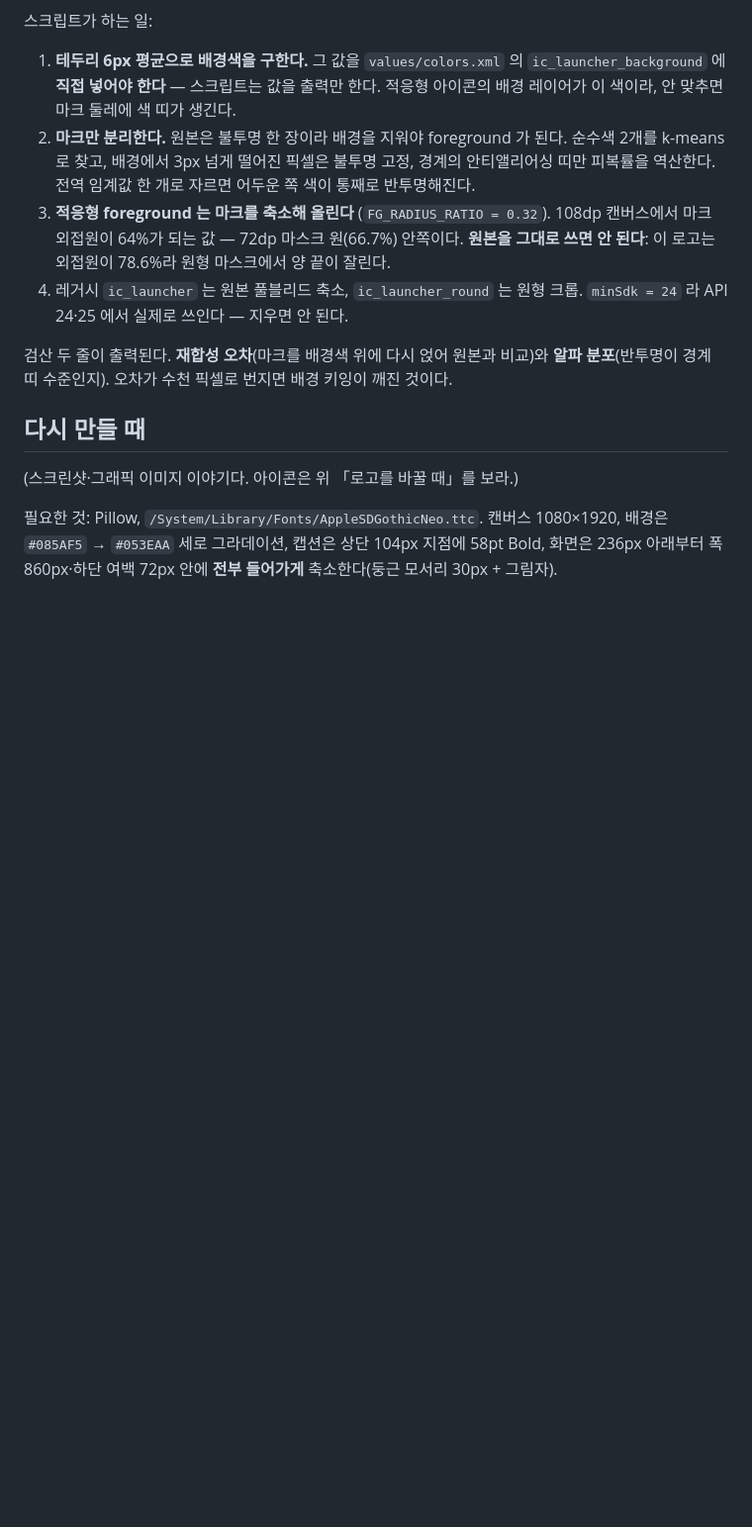
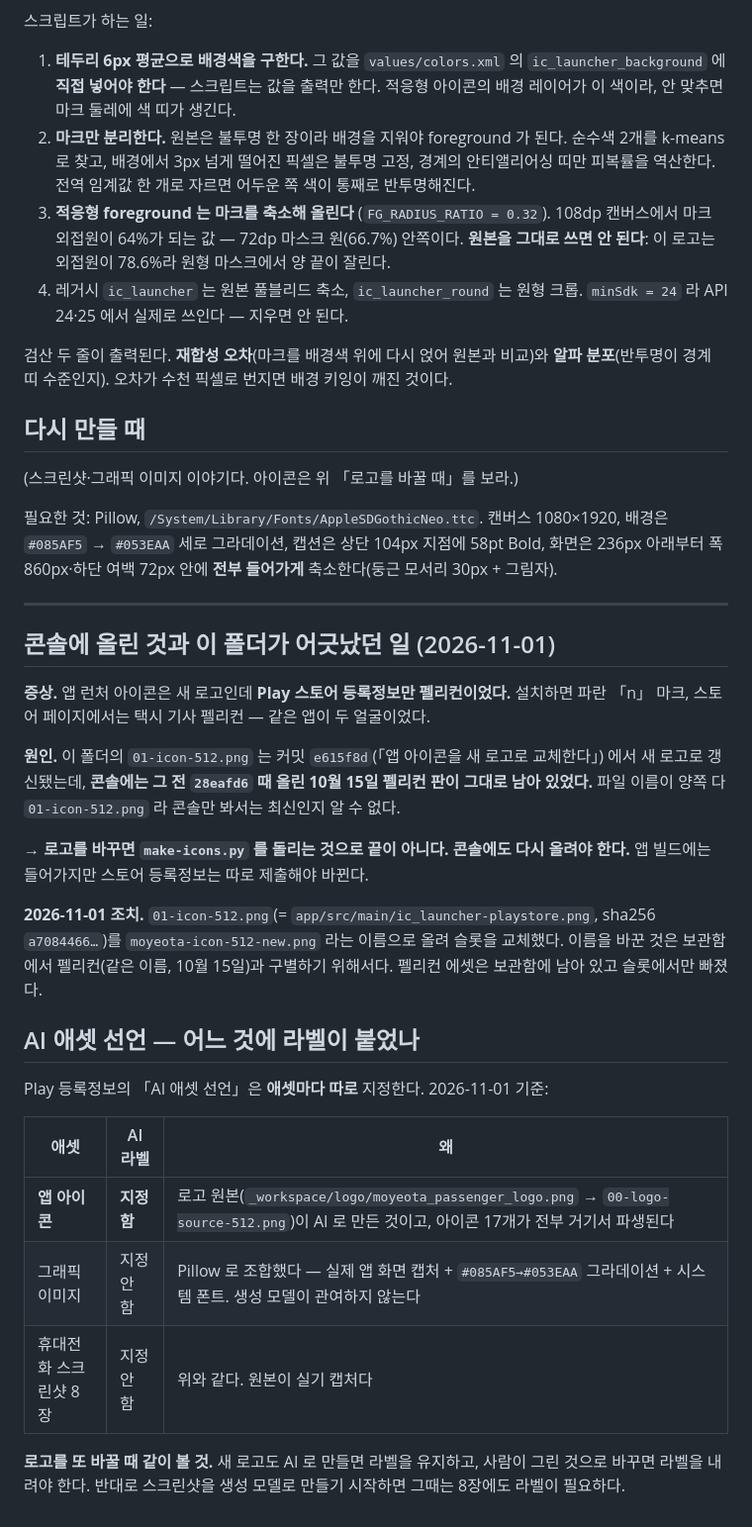
Before and after one commit to SWM-Moyeota/frontend, a Markdown page: _workspace/play-assets/README.md, the part around the change. Shown at 99% size. Rendered like a GitHub page; blank space fills up the shorter version.

Commit message:
docs: 콘솔 아이콘이 펠리컨으로 남아 있던 경위와 AI 애셋 선언을 적는다
앱 런처 아이콘은 새 로고인데 Play 스토어 등록정보만 펠리컨이었다. 설치하면
파란 「n」 마크, 스토어 페이지에서는 택시 기사 펠리컨 — 같은 앱이 두 얼굴이었다.

이 폴더의 01-icon-512.png 는 e615f8d(「앱 아이콘을 새 로고로 교체한다」)에서
갱신됐는데, 콘솔에는 그 전 28eafd6 때 올린 10월 15일 펠리컨 판이 남아 있었다.
파일 이름이 양쪽 다 01-icon-512.png 라 콘솔만 봐서는 최신인지 알 수 없다.

→ 로고를 바꾸면 make-icons.py 를 돌리는 것으로 끝이 아니다. 콘솔에도 다시
올려야 한다. 그 경고를 README 에 넣었다.

2026-11-01 에 콘솔 슬롯을 교체했다. 올린 파일은
app/src/main/ic_launcher-playstore.png 와 해시가 같다(sha256 a7084466…).
보관함의 펠리컨과 구별하려고 moyeota-icon-512-new.png 로 이름을 바꿔 올렸다.

AI 애셋 선언도 함께 적었다. 애셋마다 따로 지정하는 방식이라 어느 것에 왜
붙였는지를 남겨야 다음에 다시 판단하지 않는다.

| 애셋 | 라벨 | 왜 |
|---|---|---|
| 앱 아이콘 | 지정함 | 로고 원본이 AI 로 만든 것이고 아이콘 17개가 거기서 파생된다 |
| 그래픽 이미지 | 안 함 | Pillow 조합 — 실기 캡처 + 그라데이션 + 시스템 폰트 |
| 스크린샷 8장 | 안 함 | 위와 같다 |

코드 변경 없음.

Co-Authored-By: Claude Opus 5 <noreply@anthropic.com>
Claude-Session: https://claude.ai/code/session_013KqzDeyTo6jy6SZfLDqKGt

```diff
--- a/_workspace/play-assets/README.md
+++ b/_workspace/play-assets/README.md
@@ -73,3 +73,36 @@ python3 _workspace/play-assets/make-icons.py
 캔버스 1080×1920, 배경은 `#085AF5` → `#053EAA` 세로 그라데이션, 캡션은 상단 104px
 지점에 58pt Bold, 화면은 236px 아래부터 폭 860px·하단 여백 72px 안에 **전부 들어가게**
 축소한다(둥근 모서리 30px + 그림자).
+
+---
+
+## 콘솔에 올린 것과 이 폴더가 어긋났던 일 (2026-11-01)
+
+**증상.** 앱 런처 아이콘은 새 로고인데 **Play 스토어 등록정보만 펠리컨이었다.** 설치하면
+파란 「n」 마크, 스토어 페이지에서는 택시 기사 펠리컨 — 같은 앱이 두 얼굴이었다.
+
+**원인.** 이 폴더의 `01-icon-512.png` 는 커밋 `e615f8d`(「앱 아이콘을 새 로고로 교체한다」)
+에서 새 로고로 갱신됐는데, **콘솔에는 그 전 `28eafd6` 때 올린 10월 15일 펠리컨 판이 그대로
+남아 있었다.** 파일 이름이 양쪽 다 `01-icon-512.png` 라 콘솔만 봐서는 최신인지 알 수 없다.
+
+→ **로고를 바꾸면 `make-icons.py` 를 돌리는 것으로 끝이 아니다. 콘솔에도 다시 올려야 한다.**
+앱 빌드에는 들어가지만 스토어 등록정보는 따로 제출해야 바뀐다.
+
+**2026-11-01 조치.** `01-icon-512.png`(= `app/src/main/ic_launcher-playstore.png`,
+sha256 `a7084466…`)를 `moyeota-icon-512-new.png` 라는 이름으로 올려 슬롯을 교체했다.
+이름을 바꾼 것은 보관함에서 펠리컨(같은 이름, 10월 15일)과 구별하기 위해서다.
+펠리컨 에셋은 보관함에 남아 있고 슬롯에서만 빠졌다.
+
+## AI 애셋 선언 — 어느 것에 라벨이 붙었나
+
+Play 등록정보의 「AI 애셋 선언」은 **애셋마다 따로** 지정한다. 2026-11-01 기준:
+
+| 애셋 | AI 라벨 | 왜 |
+|---|---|---|
+| **앱 아이콘** | **지정함** | 로고 원본(`_workspace/logo/moyeota_passenger_logo.png` → `00-logo-source-512.png`)이 AI 로 만든 것이고, 아이콘 17개가 전부 거기서 파생된다 |
+| 그래픽 이미지 | 지정 안 함 | Pillow 로 조합했다 — 실제 앱 화면 캡처 + `#085AF5→#053EAA` 그라데이션 + 시스템 폰트. 생성 모델이 관여하지 않는다 |
+| 휴대전화 스크린샷 8장 | 지정 안 함 | 위와 같다. 원본이 실기 캡처다 |
+
+**로고를 또 바꿀 때 같이 볼 것.** 새 로고도 AI 로 만들면 라벨을 유지하고, 사람이 그린
+것으로 바꾸면 라벨을 내려야 한다. 반대로 스크린샷을 생성 모델로 만들기 시작하면
+그때는 8장에도 라벨이 필요하다.
```
